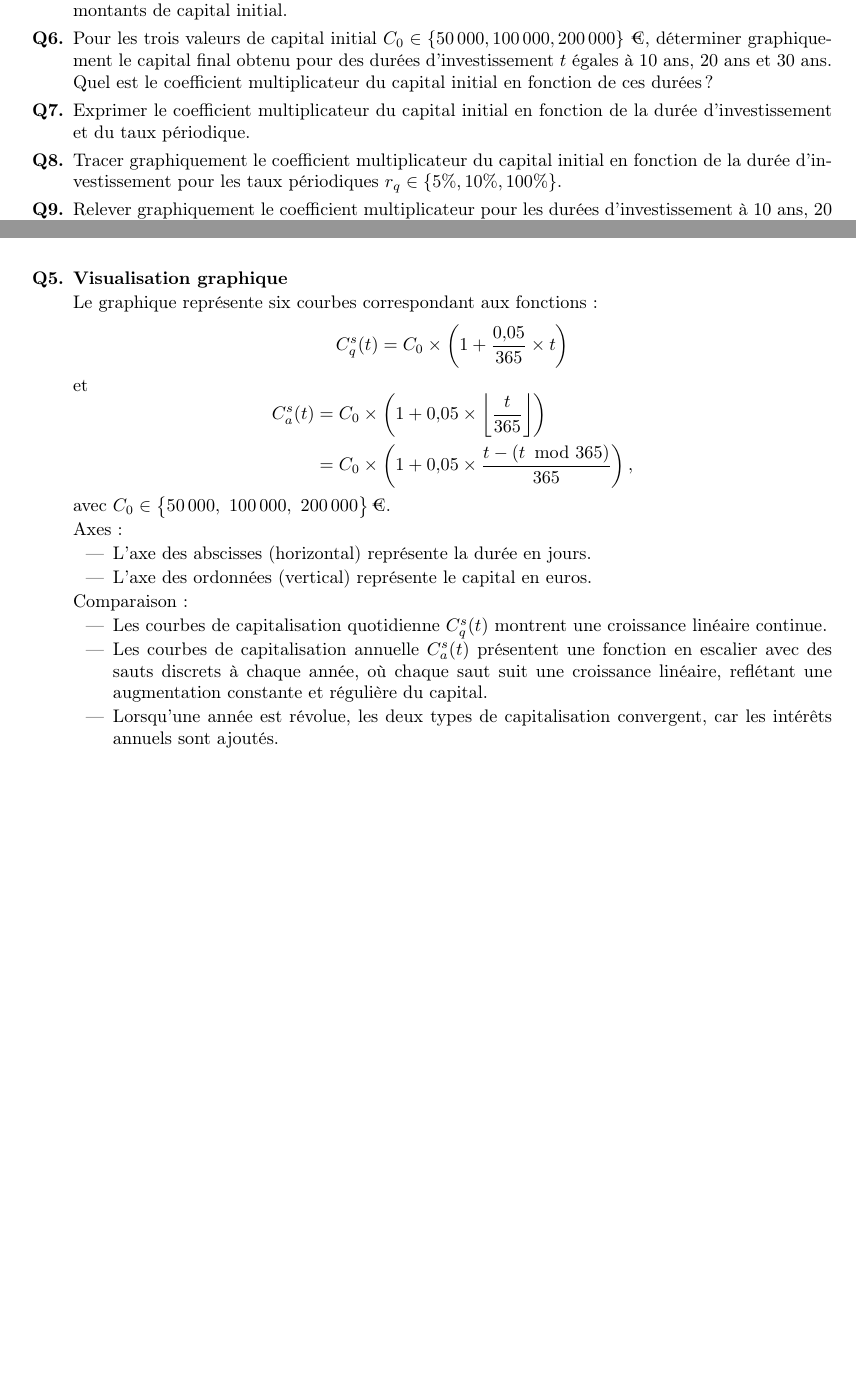
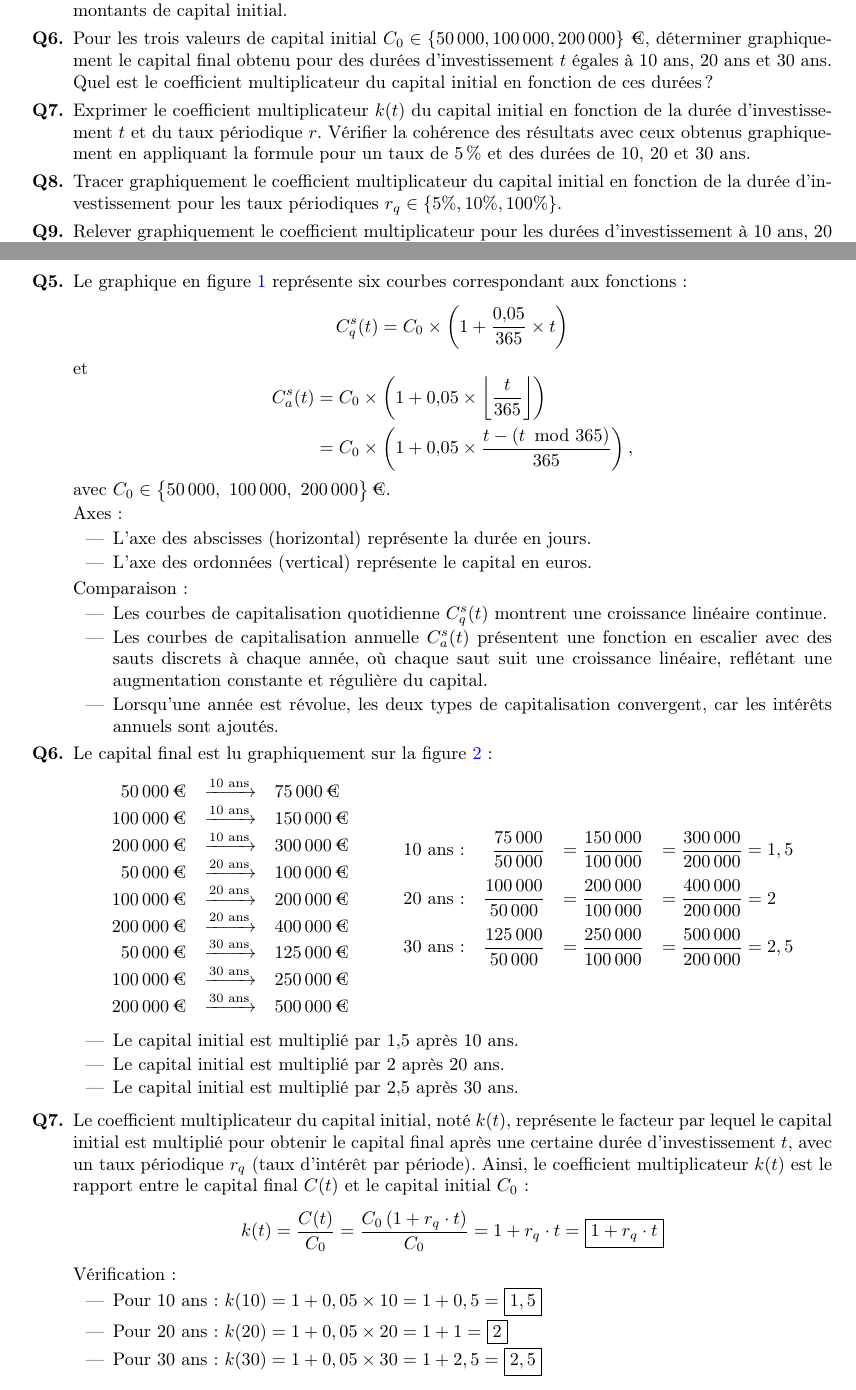
Before and after one commit to gbouget/annual_equivalent_rate, a LaTeX document (main.tex): two parts of pages 3 and 5 of 6 before the commit and two parts of pages 3 and 5 of 7 after it, joined at a grey line, cut so that both start at the same text, the shorter picture padded with empty space. Compiled offline with pdfLaTeX.

Commit message:
Ajout des réponses Q6 et Q7

```diff
--- a/main.tex
+++ b/main.tex
@@ -18,9 +18,9 @@
 \usepackage{array}
 \usepackage{mdframed}
 \usepackage{enumitem}
-\usepackage{tcolorbox} % Pour les boîtes colorées
-\usepackage{fontawesome5} % Pour les icônes
-\usepackage{xcolor} % Pour les couleurs
+\usepackage{tcolorbox}
+\usepackage{fontawesome5} % icônes
+\usepackage{xcolor}
 
 \definecolor{lightgreen}{RGB}{230, 255, 230}
 
@@ -156,7 +156,7 @@ Les conditions suivantes sont posées :
 
     \item Pour les trois valeurs de capital initial \( C_0 \in \{50\,000, 100\,000, 200\,000\} \)~€, déterminer graphiquement le capital final obtenu pour des durées d'investissement \( t \) égales à 10 ans, 20 ans et 30 ans. Quel est le coefficient multiplicateur du capital initial en fonction de ces durées ?
 
-    \item Exprimer le coefficient multiplicateur du capital initial en fonction de la durée d'investissement et du taux périodique.
+    \item Exprimer le coefficient multiplicateur \( k(t) \) du capital initial en fonction de la durée d'investissement \( t \) et du taux périodique \( r \). Vérifier la cohérence des résultats avec ceux obtenus graphiquement en appliquant la formule pour un taux de 5\,\% et des durées de 10, 20 et 30 ans.
 
     \item Tracer graphiquement le coefficient multiplicateur du capital initial en fonction de la durée d'investissement pour les taux périodiques \( r_q \in \{5\%, 10\%, 100\%\} \).
 
@@ -279,4 +285,3 @@ où $r_a = 5\% = 0,05$ et \( r_q = \frac{5}{365}\% = \frac{0,05}{365} \), et \(
         \item \( C_a^s(t) = C_0 \times \left(1 + r_a \times \left\lfloor\frac{t}{365}\right\rfloor\right) \)
     \end{enumerate}
 
-    \item \textbf{Visualisation graphique}
@@ -286,8 +288,4 @@ où $r_a = 5\% = 0,05$ et \( r_q = \frac{5}{365}\% = \frac{0,05}{365} \), et \(
-        \caption{Comparaison de la capitalisation quotidienne et annuelle des intérêts simples.}
-        \label{fig:capitalisation}
-    \end{figure}
-
-    Le graphique représente six courbes correspondant aux fonctions :
+    \item Le graphique en figure \ref{fig:interets_simples} représente six courbes correspondant aux fonctions :
         \[
             C_q^s(t) = C_0 \times \left(1 + \frac{0{,}05}{365} \times t\right)
         \]
@@ -314,0 +318,29 @@ où $r_a = 5\% = 0,05$ et \( r_q = \frac{5}{365}\% = \frac{0,05}{365} \), et \(
+        \label{fig:interets_simples}
+    \end{figure}
+
+    \item Le capital final est lu graphiquement sur la figure \ref{fig:lecture_graphique_interets_simples}:
+        \begin{align*}
+            \begin{array}{rcl}
+                50\,000\,\text{€}  & \xrightarrow{\text{10 ans}} & 75\,000\,\text{€} \\
+                100\,000\,\text{€} & \xrightarrow{\text{10 ans}} & 150\,000\,\text{€} \\
+                200\,000\,\text{€} & \xrightarrow{\text{10 ans}} & 300\,000\,\text{€} \\
+                50\,000\,\text{€}  & \xrightarrow{\text{20 ans}} & 100\,000\,\text{€} \\
+                100\,000\,\text{€} & \xrightarrow{\text{20 ans}} & 200\,000\,\text{€} \\
+                200\,000\,\text{€} & \xrightarrow{\text{20 ans}} & 400\,000\,\text{€} \\
+                50\,000\,\text{€}  & \xrightarrow{\text{30 ans}} & 125\,000\,\text{€} \\
+                100\,000\,\text{€} & \xrightarrow{\text{30 ans}} & 250\,000\,\text{€} \\
+                200\,000\,\text{€} & \xrightarrow{\text{30 ans}} & 500\,000\,\text{€}
+            \end{array}
+            \qquad
+            \begin{array}{rrcl}
+                10 \text{ ans :} & \displaystyle \frac{75\,000}{50\,000}  & = \displaystyle \frac{150\,000}{100\,000} & = \displaystyle \frac{300\,000}{200\,000} = 1,5 \\[1em]
+                20 \text{ ans :} & \displaystyle \frac{100\,000}{50\,000} & = \displaystyle \frac{200\,000}{100\,000} & = \displaystyle \frac{400\,000}{200\,000} = 2 \\[1em]
+                30 \text{ ans :} & \displaystyle \frac{125\,000}{50\,000} & = \displaystyle \frac{250\,000}{100\,000} & = \displaystyle \frac{500\,000}{200\,000} = 2,5
+            \end{array}
+        \end{align*}
+
+        \begin{itemize}
+            \item Le capital initial est multiplié par 1,5 après 10 ans.
+            \item Le capital initial est multiplié par 2 après 20 ans.
+            \item Le capital initial est multiplié par 2,5 après 30 ans.
+        \end{itemize}
@@ -315,3 +352,20 @@ où $r_a = 5\% = 0,05$ et \( r_q = \frac{5}{365}\% = \frac{0,05}{365} \), et \(
+            \label{fig:lecture_graphique_interets_simples}
+        \end{figure}
+
+        % Exprimer le coefficient multiplicateur du capital initial en fonction de la durée d’investissement et du taux périodique.
+        \item Le coefficient multiplicateur du capital initial, noté \( k(t) \), représente le facteur par lequel le capital initial est multiplié pour obtenir le capital final après une certaine durée d'investissement \( t \), avec un taux périodique \( r_q \) (taux d'intérêt par période). Ainsi, le coefficient multiplicateur \( k(t) \) est le rapport entre le capital final \( C(t) \) et le capital initial \( C_0 \) :
+        \[
+        k(t) = \frac{C(t)}{C_0} = \frac{C_0 \left( 1 + r_q \cdot t \right)}{C_0} = 1 + r_q \cdot t = \boxed{1 + r_q \cdot t}
+        \]
+
+        Vérification :
+        \begin{itemize}
+            \item Pour 10 ans : $k(10) = 1 + 0,05 \times 10 = 1 + 0,5 = \boxed{1,5}$
+            \item Pour 20 ans : $k(20) = 1 + 0,05 \times 20 = 1 + 1 = \boxed{2}$
+            \item Pour 30 ans : $k(30) = 1 + 0,05 \times 30 = 1 + 2,5 = \boxed{2,5}$
+        \end{itemize}
+
+
 \end{enumerate}
 
 
```
Also changed, not shown: main.tex (23 more changed lines).
